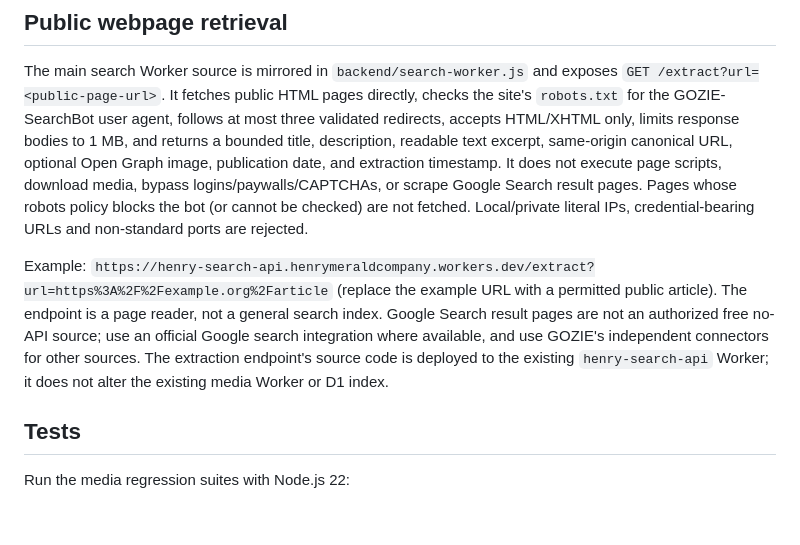
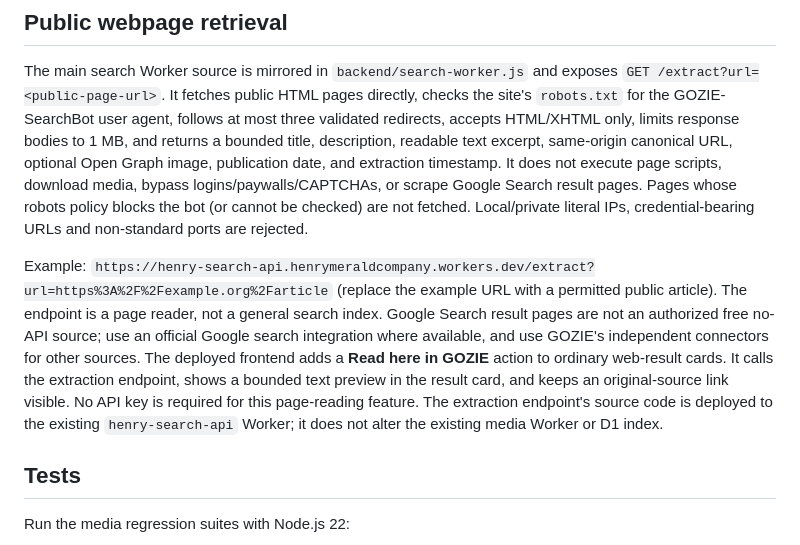
Before and after one commit to henrymeraldcompany-bit/henry-search, a Markdown page: README.md, the part around the change. GitHub-like rendering; blank space fills up the shorter version.

Commit message:
Document in-page GOZIE reading experience

```diff
--- a/README.md
+++ b/README.md
@@ -48,7 +48,7 @@ YouTube results remain optional and require the server-side `YOUTUBE_API_KEY` se
 
 The main search Worker source is mirrored in `backend/search-worker.js` and exposes `GET /extract?url=<public-page-url>`. It fetches public HTML pages directly, checks the site's `robots.txt` for the GOZIE-SearchBot user agent, follows at most three validated redirects, accepts HTML/XHTML only, limits response bodies to 1 MB, and returns a bounded title, description, readable text excerpt, same-origin canonical URL, optional Open Graph image, publication date, and extraction timestamp. It does not execute page scripts, download media, bypass logins/paywalls/CAPTCHAs, or scrape Google Search result pages. Pages whose robots policy blocks the bot (or cannot be checked) are not fetched. Local/private literal IPs, credential-bearing URLs and non-standard ports are rejected.
 
-Example: `https://henry-search-api.henrymeraldcompany.workers.dev/extract?url=https%3A%2F%2Fexample.org%2Farticle` (replace the example URL with a permitted public article). The endpoint is a page reader, not a general search index. Google Search result pages are not an authorized free no-API source; use an official Google search integration where available, and use GOZIE's independent connectors for other sources. The extraction endpoint's source code is deployed to the existing `henry-search-api` Worker; it does not alter the existing media Worker or D1 index.
+Example: `https://henry-search-api.henrymeraldcompany.workers.dev/extract?url=https%3A%2F%2Fexample.org%2Farticle` (replace the example URL with a permitted public article). The endpoint is a page reader, not a general search index. Google Search result pages are not an authorized free no-API source; use an official Google search integration where available, and use GOZIE's independent connectors for other sources. The deployed frontend adds a **Read here in GOZIE** action to ordinary web-result cards. It calls the extraction endpoint, shows a bounded text preview in the result card, and keeps an original-source link visible. No API key is required for this page-reading feature. The extraction endpoint's source code is deployed to the existing `henry-search-api` Worker; it does not alter the existing media Worker or D1 index.
 
 ## Tests
 
```
